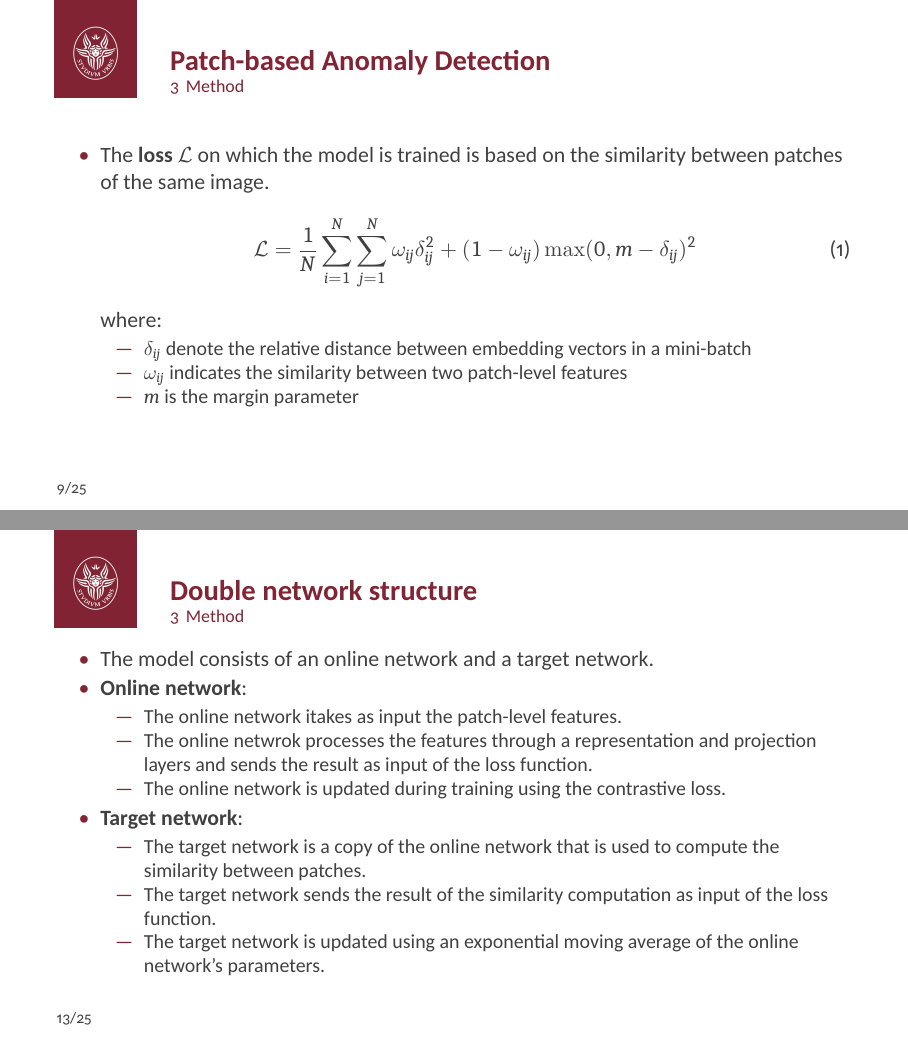
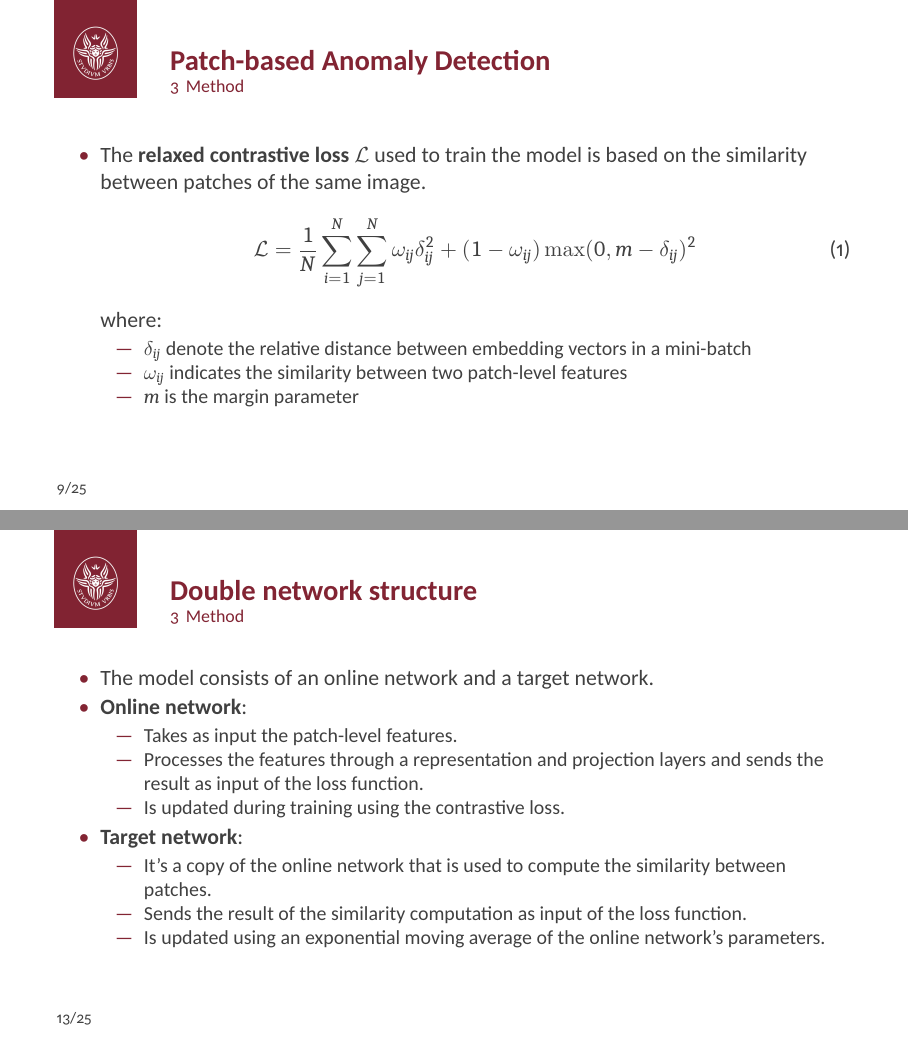
Before and after one commit to dario-loi/ReConPatch-torch, LaTeX slides (presentation/beamer.tex): pages 10 and 14 of 27, joined at a grey line. The pictures show the PDF file presentation/beamer.pdf that the author committed with the source.

Commit message:
fixed presentation errors

```diff
--- a/presentation/beamer.tex
+++ b/presentation/beamer.tex
@@ -97,7 +97,7 @@
   \end{frame}
 \begin{frame}{Patch-based Anomaly Detection}
       \begin{itemize}
-          \item The \textbf{loss $\mathcal{L}$} on which the model is trained is based on the similarity
+          \item The \textbf{relaxed contrastive loss $\mathcal{L}$} used to train the model is based on the similarity
            between patches of the same image.
            \begin{equation} \mathcal{L} = \frac{1}{N}\sum_{i=1}^{N} \sum_{j=1}^{N}
             \omega_{ij}\delta_{ij}^2 + (1 - \omega_{ij})\max(0, m - \delta_{ij})^2
@@ -158,18 +158,18 @@
               \item The model consists of  an online network and a target network.
               \item \textbf{Online network}:
                   \begin{itemize}
-                          \item  The online network itakes as input the patch-level features.
-                          \item The online netwrok processes the features through a representation and projection
+                          \item Takes as input the patch-level features.
+                          \item Processes the features through a representation and projection
                            layers and sends the result as input of the loss function.
-                          \item The online network is updated during training using the contrastive loss.
+                          \item Is updated during training using the contrastive loss.
 
 
                           \end{itemize}
                   \item \textbf{Target network}:
                           \begin{itemize}
-                                \item The target network is a copy of the online network that is used to compute the similarity between patches.
-                                \item The target network sends the result of the similarity computation as input of the loss function.
-                                \item The target network is updated using an exponential moving average of the online network's parameters.
+                                \item It's a copy of the online network that is used to compute the similarity between patches.
+                                \item Sends the result of the similarity computation as input of the loss function.
+                                \item Is updated using an exponential moving average of the online network's parameters.
                                 \end{itemize}
 
                   \end{itemize}
```
Also changed, not shown: presentation/beamer.pdf, 5 other files.
